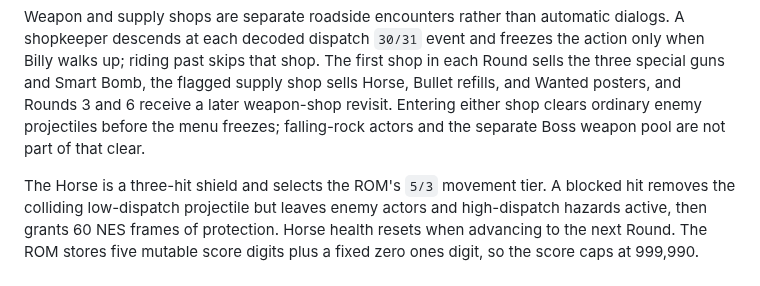
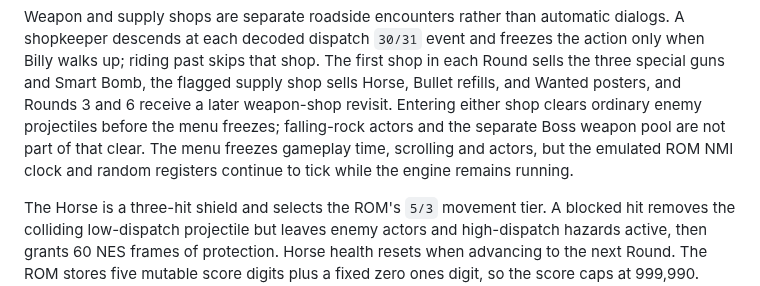
Before and after one commit to xrdavies/gun.smoke, a Markdown page: docs/gameplay-reference.md, the part around the change. Drawn GitHub-style.

```diff
--- a/docs/gameplay-reference.md
+++ b/docs/gameplay-reference.md
@@ -59,6 +59,8 @@ flagged supply shop sells Horse, Bullet refills, and Wanted posters, and Rounds
 3 and 6 receive a later weapon-shop revisit.
 Entering either shop clears ordinary enemy projectiles before the menu freezes;
 falling-rock actors and the separate Boss weapon pool are not part of that clear.
+The menu freezes gameplay time, scrolling and actors, but the emulated ROM NMI
+clock and random registers continue to tick while the engine remains running.
 
 The Horse is a three-hit shield and selects the ROM's `5/3` movement tier. A blocked hit removes
 the colliding low-dispatch projectile but leaves enemy actors and high-dispatch
```
Also changed, not shown: docs/reference-rom.md (+3 -0 lines).
